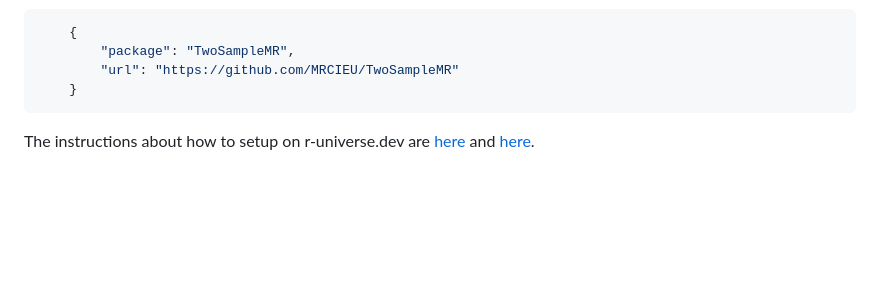
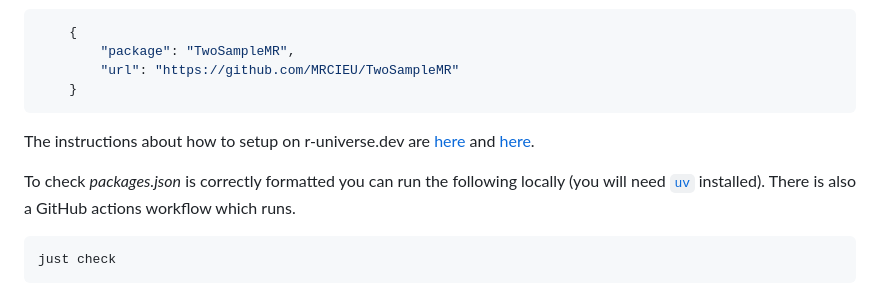
Before and after one commit to MRCIEU/mrcieu.r-universe.dev, a Markdown page: README.md, the part around the change. GitHub-like rendering; blank space fills up the shorter version.

Commit message:
Add just check info

````diff
--- a/README.md
+++ b/README.md
@@ -99,3 +99,9 @@ To add/remove packages please edit the *packages.json* file in this repository (
 ```
 
 The instructions about how to setup on r-universe.dev are [here](https://ropensci.org/blog/2021/06/22/setup-runiverse/) and [here](https://github.com/r-universe-org/help#readme).
+
+To check _packages.json_ is correctly formatted you can run the following locally (you will need [`uv`](https://docs.astral.sh/uv/getting-started/installation/) installed). There is also a GitHub actions workflow which runs.
+
+```sh
+just check
+```
````
